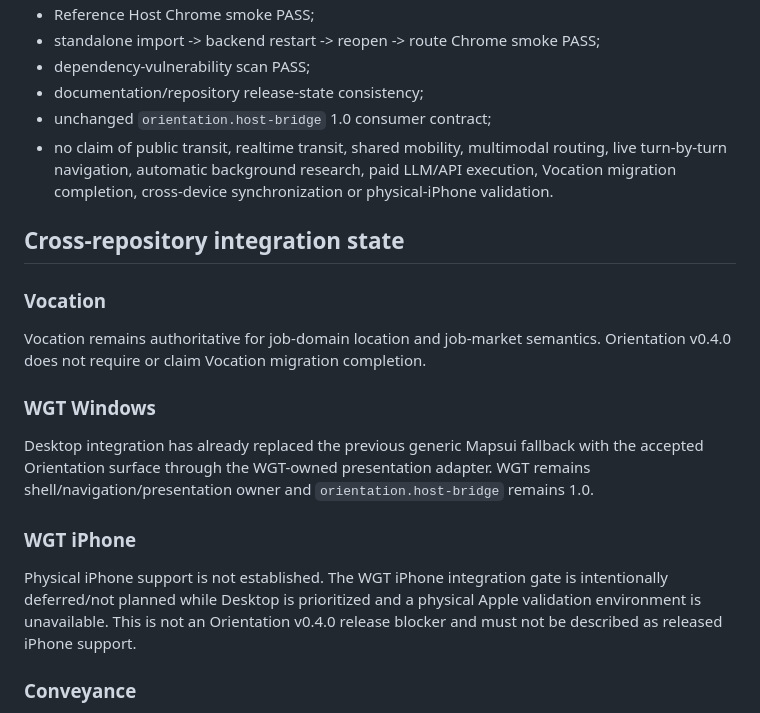
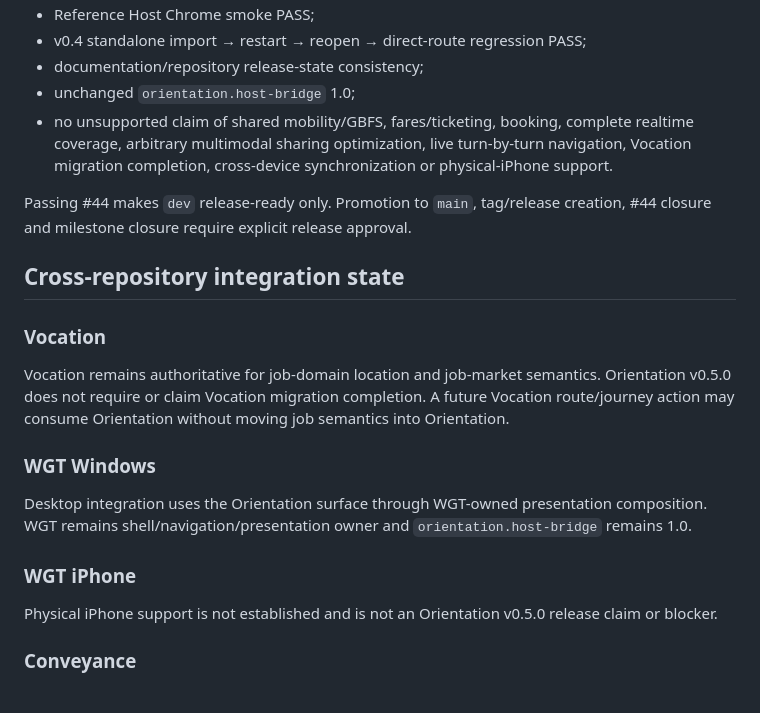
Before and after one commit to wgt-system/orientation, a Markdown page: docs/11_ACCEPTANCE_TESTS.md, the part around one of its changes. Rendered like a GitHub page.

```diff
--- a/docs/11_ACCEPTANCE_TESTS.md
+++ b/docs/11_ACCEPTANCE_TESTS.md
@@ -122,23 +131,24 @@ Release acceptance requires all of the following on the final hardening PR head:
 - Reference Host Chrome smoke PASS;
-- standalone import -> backend restart -> reopen -> route Chrome smoke PASS;
-- dependency-vulnerability scan PASS;
+- v0.4 standalone import → restart → reopen → direct-route regression PASS;
 - documentation/repository release-state consistency;
-- unchanged `orientation.host-bridge` 1.0 consumer contract;
-- no claim of public transit, realtime transit, shared mobility, multimodal routing, live turn-by-turn navigation, automatic background research, paid LLM/API execution, Vocation migration completion, cross-device synchronization or physical-iPhone validation.
+- unchanged `orientation.host-bridge` 1.0;
+- no unsupported claim of shared mobility/GBFS, fares/ticketing, booking, complete realtime coverage, arbitrary multimodal sharing optimization, live turn-by-turn navigation, Vocation migration completion, cross-device synchronization or physical-iPhone support.
+
+Passing #44 makes `dev` release-ready only. Promotion to `main`, tag/release creation, #44 closure and milestone closure require explicit release approval.
 
 ## Cross-repository integration state
 
 ### Vocation
 
-Vocation remains authoritative for job-domain location and job-market semantics. Orientation v0.4.0 does not require or claim Vocation migration completion.
+Vocation remains authoritative for job-domain location and job-market semantics. Orientation v0.5.0 does not require or claim Vocation migration completion. A future Vocation route/journey action may consume Orientation without moving job semantics into Orientation.
 
 ### WGT Windows
 
-Desktop integration has already replaced the previous generic Mapsui fallback with the accepted Orientation surface through the WGT-owned presentation adapter. WGT remains shell/navigation/presentation owner and `orientation.host-bridge` remains 1.0.
+Desktop integration uses the Orientation surface through WGT-owned presentation composition. WGT remains shell/navigation/presentation owner and `orientation.host-bridge` remains 1.0.
 
 ### WGT iPhone
 
-Physical iPhone support is not established. The WGT iPhone integration gate is intentionally deferred/not planned while Desktop is prioritized and a physical Apple validation environment is unavailable. This is not an Orientation v0.4.0 release blocker and must not be described as released iPhone support.
+Physical iPhone support is not established and is not an Orientation v0.5.0 release claim or blocker.
 
 ### Conveyance
 
```
Also changed, not shown: other parts of docs/11_ACCEPTANCE_TESTS.md (+83 -74 lines).
